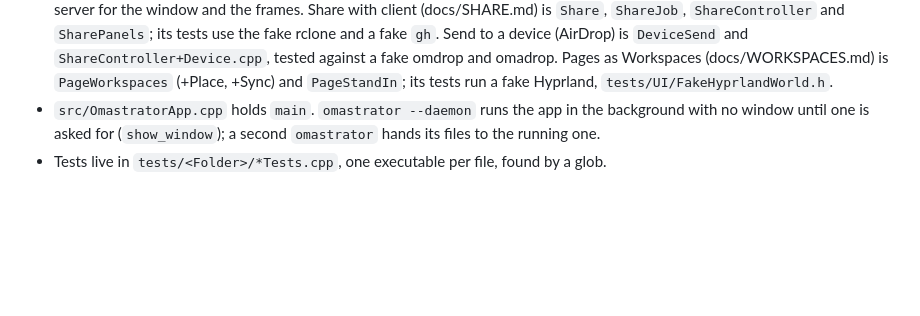
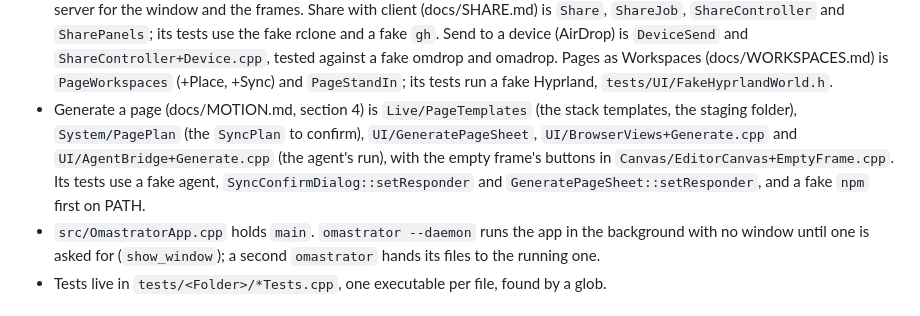
Before and after one commit to iretonsean/Omastrator, a Markdown page: AGENTS.md, the part around the change. Drawn GitHub-style; blank space fills up the shorter version.

```diff
--- a/AGENTS.md
+++ b/AGENTS.md
@@ -95,6 +95,13 @@ Each folder builds as its own static library:
   fake omdrop and omadrop.
   Pages as Workspaces (docs/WORKSPACES.md) is `PageWorkspaces` (+Place, +Sync)
   and `PageStandIn`; its tests run a fake Hyprland, `tests/UI/FakeHyprlandWorld.h`.
+- Generate a page (docs/MOTION.md, section 4) is `Live/PageTemplates` (the stack
+  templates, the staging folder), `System/PagePlan` (the `SyncPlan` to confirm),
+  `UI/GeneratePageSheet`, `UI/BrowserViews+Generate.cpp` and
+  `UI/AgentBridge+Generate.cpp` (the agent's run), with the empty frame's buttons
+  in `Canvas/EditorCanvas+EmptyFrame.cpp`. Its tests use a fake agent,
+  `SyncConfirmDialog::setResponder` and `GeneratePageSheet::setResponder`, and a
+  fake `npm` first on PATH.
 - `src/OmastratorApp.cpp` holds `main`. `omastrator --daemon` runs the app in the
   background with no window until one is asked for (`show_window`); a second
   `omastrator` hands its files to the running one.
```
Also changed, not shown: README.md (+6 -0 lines), docs/MOTION.md (+75 -0 lines).
